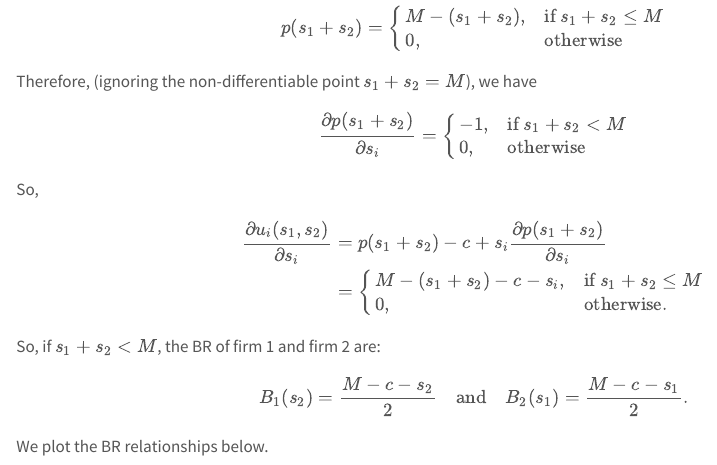
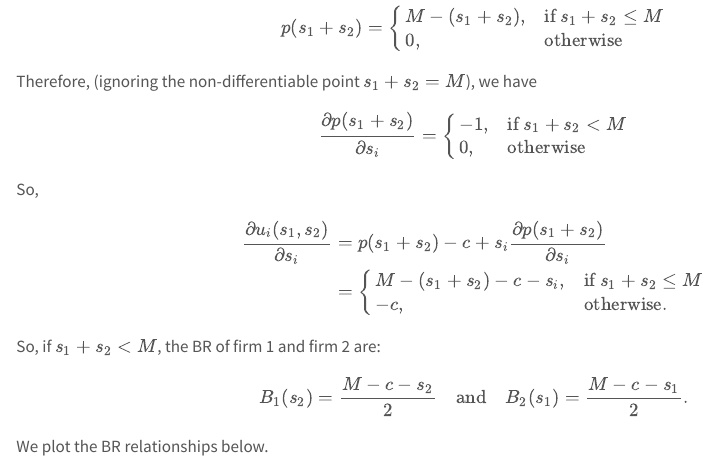
Before and after one commit to adityam/multi-agent-systems, a Quarto document (static-games/strategic-games.qmd): the page in a window 1100 px wide, from 10260 px down. Rendered offline with R 4.5, knitr and Pandoc in place of Quarto, with nearby package versions.

Commit message:
Fix typo

```diff
--- a/static-games/strategic-games.qmd
+++ b/static-games/strategic-games.qmd
@@ -1001,7 +1001,7 @@ So,
 &= p(s_1 + s_2) - c + s_i \frac{∂ p(s_1 + s_2)}{∂ s_i} \\
 &= \begin{cases}
     M - (s_1 + s_2) - c - s_i,  & \text{if $s_1 + s_2 \le M$} \\
-    0, & \text{otherwise}.
+    -c, & \text{otherwise}.
   \end{cases}
 \end{align*}
 So, if $s_1 + s_2 < M$, the BR of firm 1 and firm 2 are:
```
